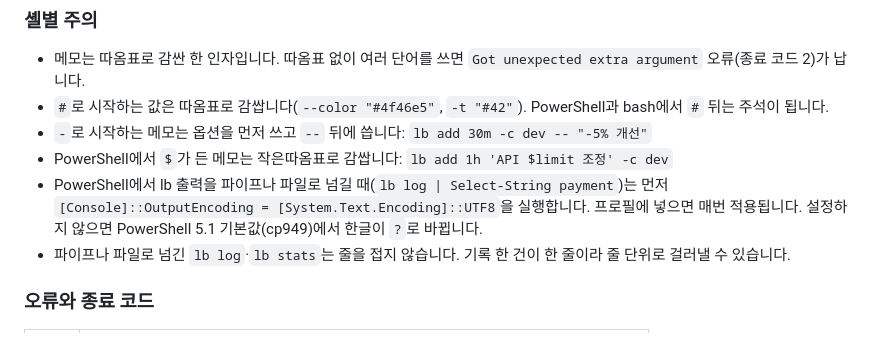
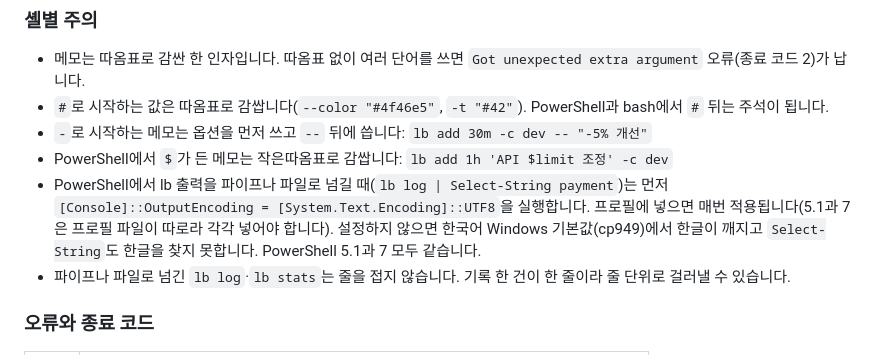
Before and after one commit to chanyoo-93/logbook, a Markdown page: README.md, the part around the change. Drawn GitHub-style.

Commit message:
docs: PowerShell 7에도 파이프 출력 UTF-8 설정이 필요하다는 안내로 수정
PowerShell 7.6에서도 콘솔 기본 인코딩이 cp949이면 lb 출력을 파이프로
받을 때 한글이 깨지는 것을 확인했다. 5.1과 7은 프로필이 따로라는 점도
함께 적는다.

Co-Authored-By: Claude Opus 5.5 <noreply@anthropic.com>

```diff
--- a/README.md
+++ b/README.md
@@ -49,7 +49,7 @@ uv run lb stats --by project
 - `#`로 시작하는 값은 따옴표로 감쌉니다(`--color "#4f46e5"`, `-t "#42"`). PowerShell과 bash에서 `#` 뒤는 주석이 됩니다.
 - `-`로 시작하는 메모는 옵션을 먼저 쓰고 `--` 뒤에 씁니다: `lb add 30m -c dev -- "-5% 개선"`
 - PowerShell에서 `$`가 든 메모는 작은따옴표로 감쌉니다: `lb add 1h 'API $limit 조정' -c dev`
-- PowerShell에서 lb 출력을 파이프나 파일로 넘길 때(`lb log | Select-String payment`)는 먼저 `[Console]::OutputEncoding = [System.Text.Encoding]::UTF8`을 실행합니다. 프로필에 넣으면 매번 적용됩니다. 설정하지 않으면 PowerShell 5.1 기본값(cp949)에서 한글이 `?`로 바뀝니다.
+- PowerShell에서 lb 출력을 파이프나 파일로 넘길 때(`lb log | Select-String payment`)는 먼저 `[Console]::OutputEncoding = [System.Text.Encoding]::UTF8`을 실행합니다. 프로필에 넣으면 매번 적용됩니다(5.1과 7은 프로필 파일이 따로라 각각 넣어야 합니다). 설정하지 않으면 한국어 Windows 기본값(cp949)에서 한글이 깨지고 `Select-String`도 한글을 찾지 못합니다. PowerShell 5.1과 7 모두 같습니다.
 - 파이프나 파일로 넘긴 `lb log`·`lb stats`는 줄을 접지 않습니다. 기록 한 건이 한 줄이라 줄 단위로 걸러낼 수 있습니다.
 
 ### 오류와 종료 코드
```
